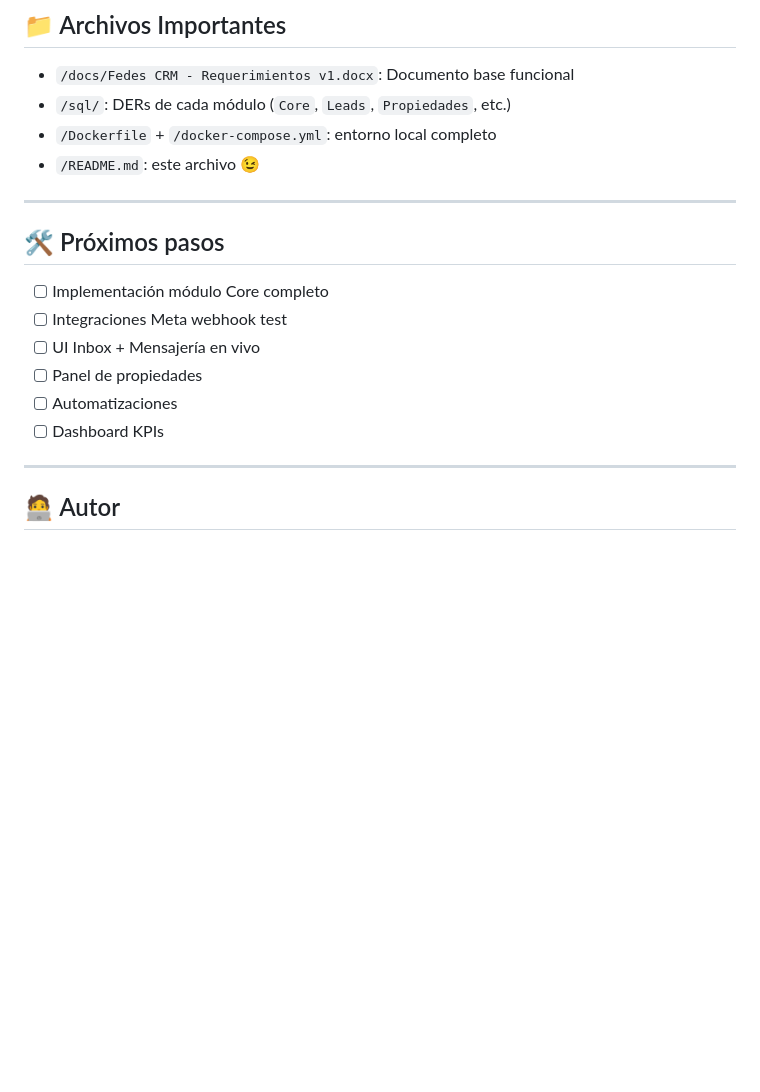
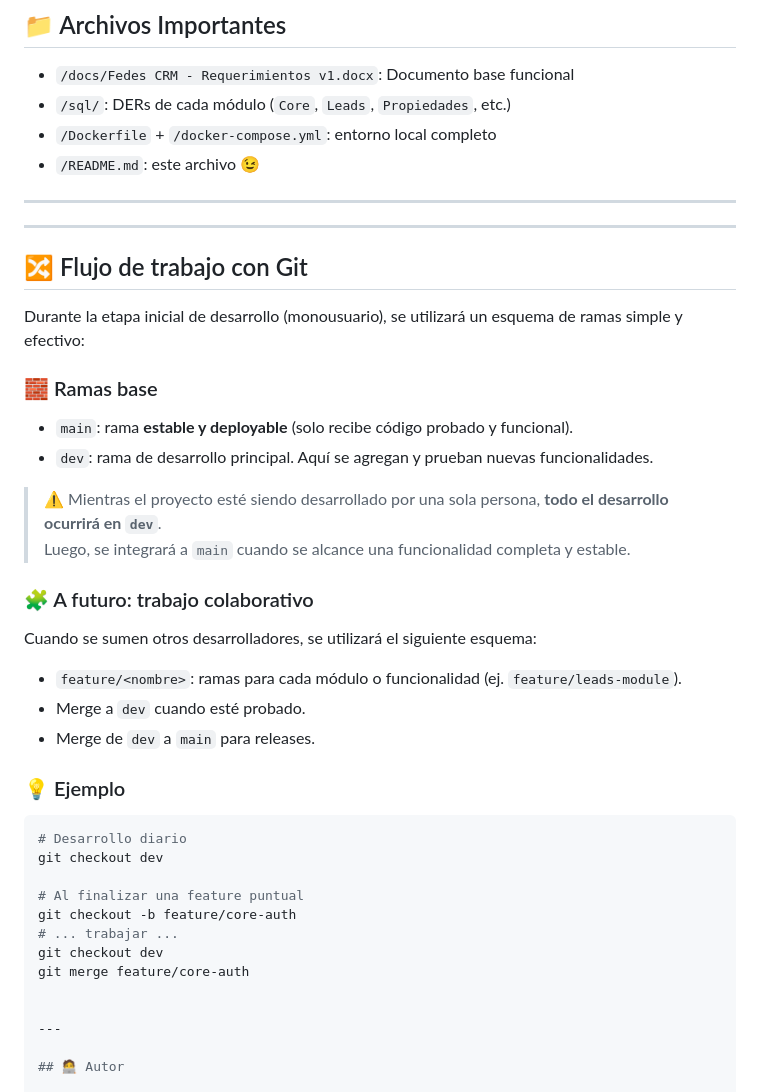
Before and after one commit to FedesConsultora/FedesCRM, a Markdown page: README.md, the part around the change. Rendered like a GitHub page; blank space fills up the shorter version.

Commit message:
⚙️ Estructura inicial estable de FedesCRM (front y back funcionando)

````diff
--- a/README.md
+++ b/README.md
@@ -113,15 +113,40 @@ Servicios:
 - `/README.md`: este archivo 😉
 
 ---
+---
 
-## 🛠️ Próximos pasos
+## 🔀 Flujo de trabajo con Git
 
-- [ ] Implementación módulo Core completo
-- [ ] Integraciones Meta webhook test
-- [ ] UI Inbox + Mensajería en vivo
-- [ ] Panel de propiedades
-- [ ] Automatizaciones
-- [ ] Dashboard KPIs
+Durante la etapa inicial de desarrollo (monousuario), se utilizará un esquema de ramas simple y efectivo:
+
+### 🧱 Ramas base
+
+- `main`: rama **estable y deployable** (solo recibe código probado y funcional).
+- `dev`: rama de desarrollo principal. Aquí se agregan y prueban nuevas funcionalidades.
+
+> ⚠️ Mientras el proyecto esté siendo desarrollado por una sola persona, **todo el desarrollo ocurrirá en `dev`**.
+> Luego, se integrará a `main` cuando se alcance una funcionalidad completa y estable.
+
+### 🧩 A futuro: trabajo colaborativo
+
+Cuando se sumen otros desarrolladores, se utilizará el siguiente esquema:
+
+- `feature/<nombre>`: ramas para cada módulo o funcionalidad (ej. `feature/leads-module`).
+- Merge a `dev` cuando esté probado.
+- Merge de `dev` a `main` para releases.
+
+### 💡 Ejemplo
+
+```bash
+# Desarrollo diario
+git checkout dev
+
+# Al finalizar una feature puntual
+git checkout -b feature/core-auth
+# ... trabajar ...
+git checkout dev
+git merge feature/core-auth
+
 
 ---
 
````
